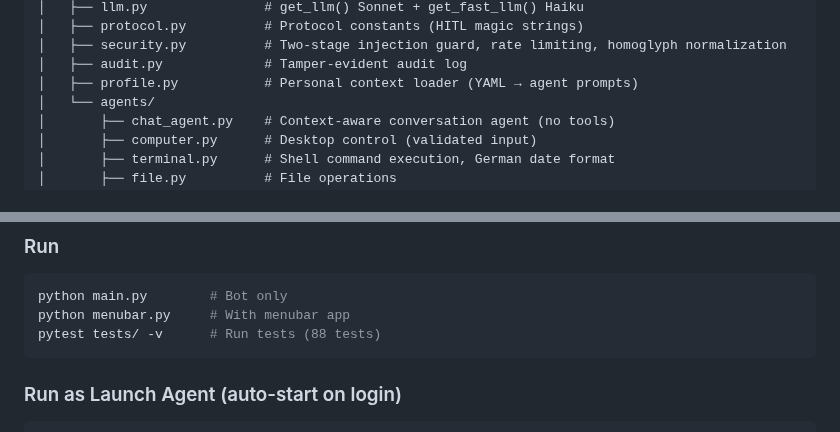
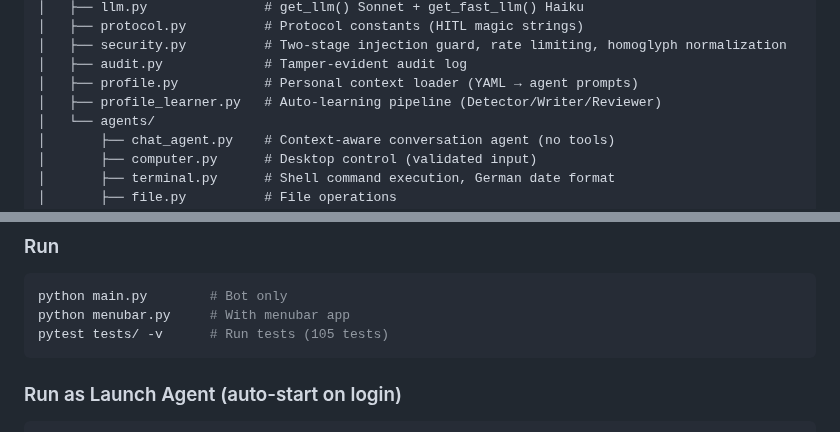
Before and after one commit to fabiomorena/FabBot, a Markdown page: README.md, 2 parts joined by grey strips. Rendered like a GitHub page.

````diff
--- a/README.md
+++ b/README.md
@@ -72,6 +74,7 @@ FabBot/
 │   ├── security.py          # Two-stage injection guard, rate limiting, homoglyph normalization
 │   ├── audit.py             # Tamper-evident audit log
 │   ├── profile.py           # Personal context loader (YAML → agent prompts)
+│   ├── profile_learner.py   # Auto-learning pipeline (Detector/Writer/Reviewer)
 │   └── agents/
 │       ├── chat_agent.py    # Context-aware conversation agent (no tools)
 │       ├── computer.py      # Desktop control (validated input)
@@ -153,7 +156,7 @@ Note: closing the laptop lid will still suspend the bot. Keep lid open or connec
 ```bash
 python main.py        # Bot only
 python menubar.py     # With menubar app
-pytest tests/ -v      # Run tests (88 tests)
+pytest tests/ -v      # Run tests (105 tests)
 ```
 
 ### Run as Launch Agent (auto-start on login)
````
Also changed, not shown: other parts of README.md (+10 -4 lines).
